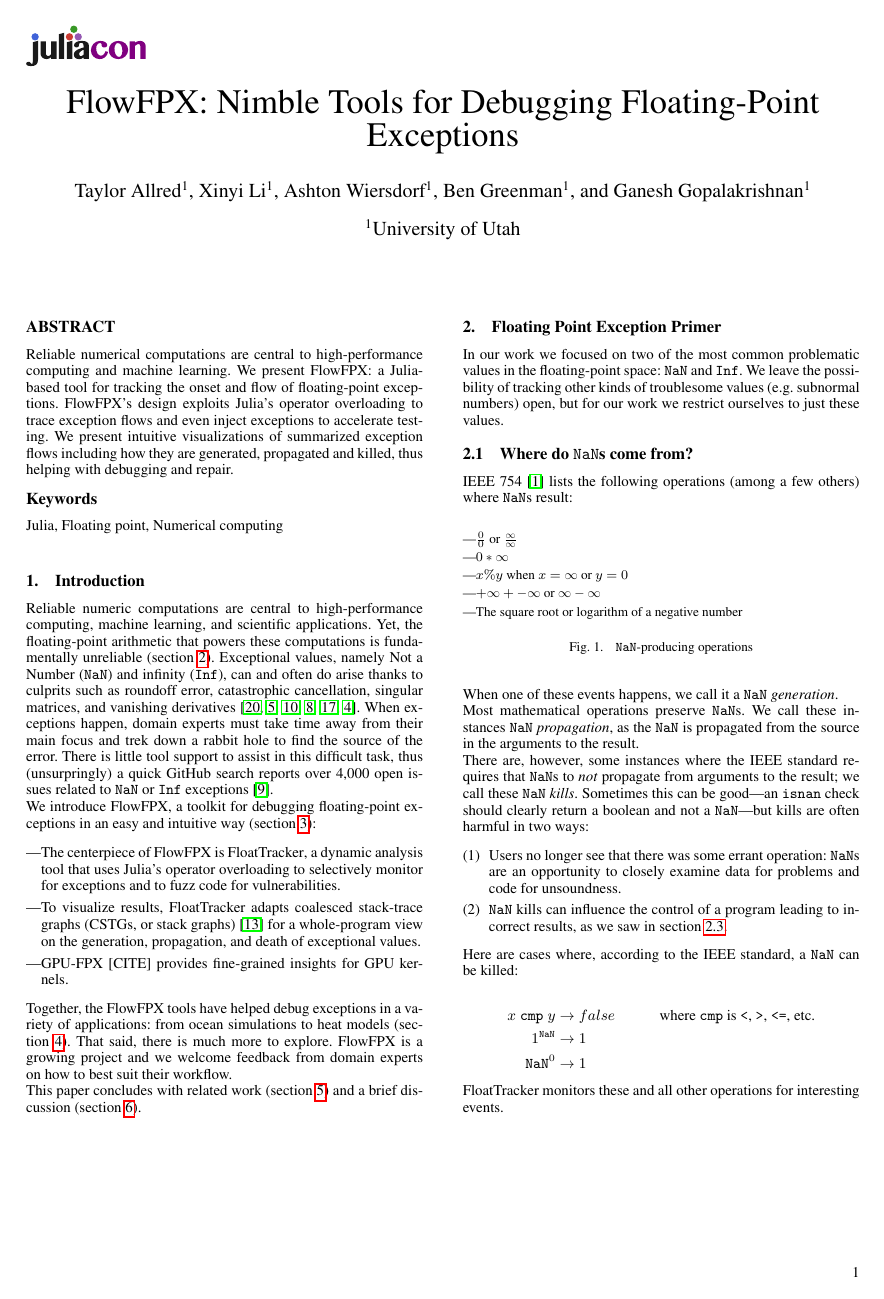
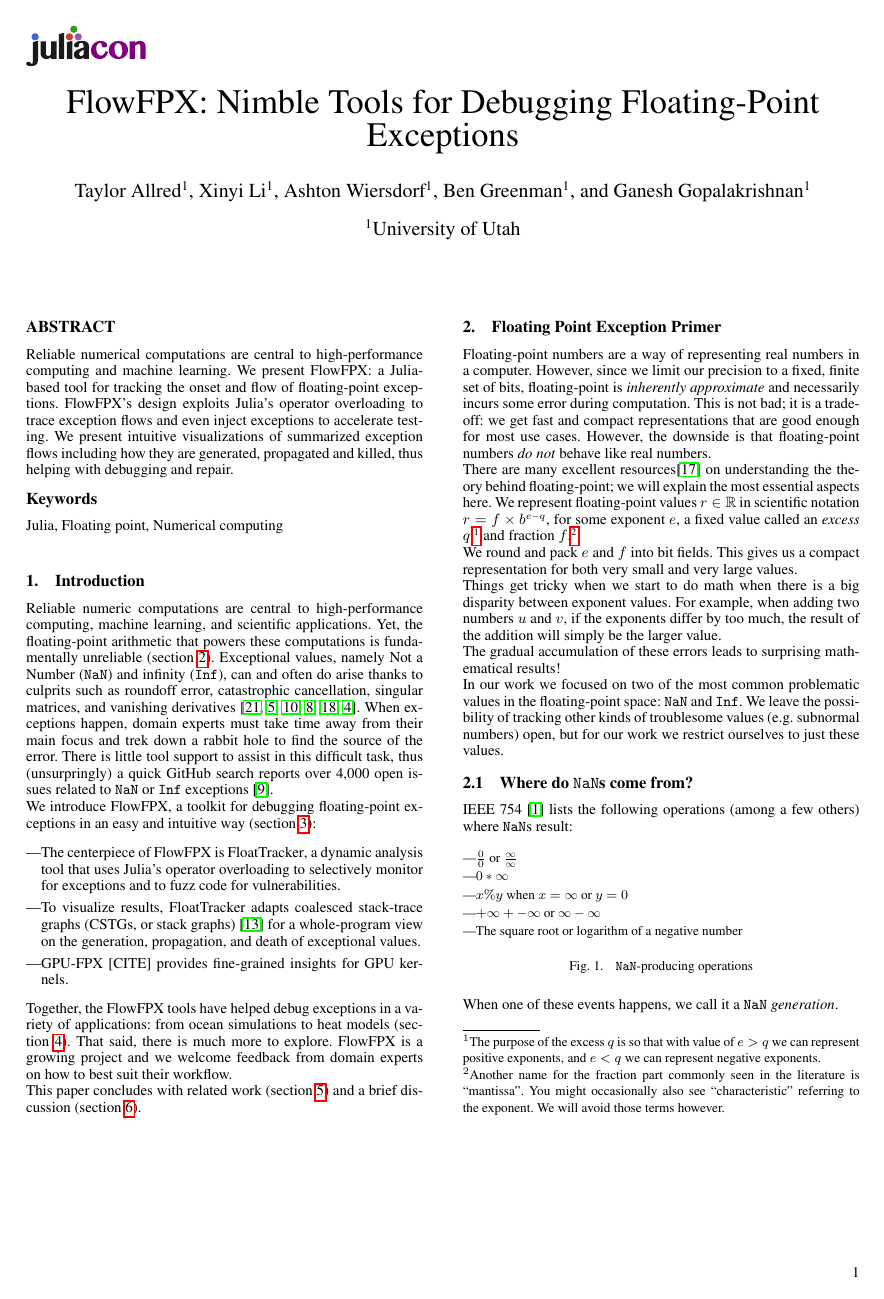
Before and after one commit to utahplt/juliacon2023-paper, a LaTeX document (paper.tex): page 1 of 6. Compiled offline with pdfLaTeX.

Commit message:
Short draft of fp primer

```diff
--- a/paper.tex
+++ b/paper.tex
@@ -70,6 +70,7 @@
 \newcommand{\GPUFPX}{GPU-FPX}
 \newcommand{\FloatTracker}{FloatTracker}
 \newcommand{\FT}{\FloatTracker}
+\newcommand{\Fp}{Floating-point} % hyphen or no?
 \newcommand{\fp}{floating-point} % hyphen or no?
 \newcommand{\CSTG}{stack graph}
 \newcommand{\CPP}{\code{C++}}
@@ -125,6 +126,29 @@ brief discussion~(\cref{s:discussion}).
 % TODO: talk about how floating point != real numbers → errors appear and build up
 % (see other tutorials; Art of Computer Programming, Ganesh, slides in Google Drive from guy in England)
 % 2 paragraphs or so: floating point primer
+
+\Fp{} numbers are a way of representing real numbers in a computer.
+However, since we limit our precision to a fixed, finite set of bits, \fp{} is \emph{inherently approximate} and necessarily incurs some error during computation.
+This is not bad; it is a trade-off: we get fast and compact representations that are good enough for most use cases.
+However, the downside is that \fp{} numbers \emph{do not} behave like real numbers.
+
+There are many excellent resources\cite{knuthArtComputerProgramming1997} on understanding the theory behind \fp{};
+we will explain the most essential aspects here.
+We represent \fp{} values $r \in \mathbb{R}$ in scientific notation $r = f \times b^{e-q}$,
+for some exponent $e$, a fixed value called an \emph{excess} $q$,\footnote{The purpose of the excess $q$ is so that with value of $e > q$ we can represent positive exponents, and $e < q$ we can represent negative exponents.} and fraction $f$.\footnote{Another name for the fraction part commonly seen in the literature is ``mantissa''.
+  You might occasionally also see ``characteristic'' referring to the exponent.
+  We will avoid those terms however.}
+
+We round and pack $e$ and $f$ into bit fields.
+This gives us a compact representation for both very small and very large values.
+
+Things get tricky when we start to do math when there is a big disparity between exponent values.
+For example, when adding two numbers $u$ and $v$, if the exponents differ by too much, the result of the addition will simply be the larger value.
+
+% TODO illustrative example: e.g. 1,234,567 + 0.0000001 = 1,234,567
+
+The gradual accumulation of these errors leads to surprising mathematical results!
+% FIXME: more examples of a NaN popping up out of nowhere, e.g. with bad addition
 
 In our work we focused on two of the most common problematic values in the \fp{} space: \NaN{} and \Inf{}.
 We leave the possibility of tracking other kinds of troublesome values (e.g. subnormal numbers) open, but for our work we restrict ourselves to just these values.
```
